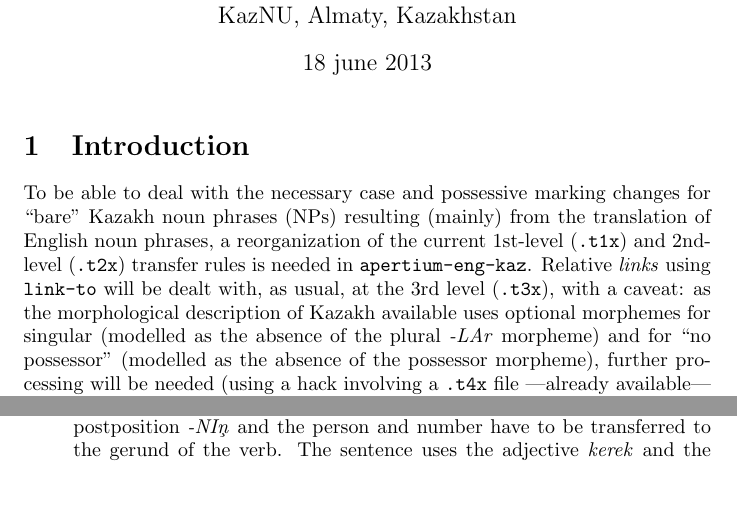
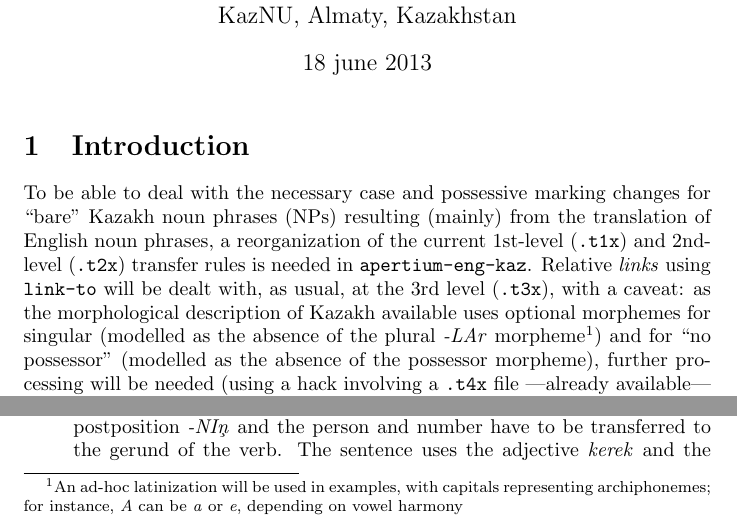
Before and after one commit to apertium/apertium-eng-kaz, a LaTeX document (dev/transfer-rehaul-notes.tex): two parts of page 1 of 5, joined at a grey line, cut so that both start at the same text, the shorter picture padded with empty space. Compiled offline with pdfLaTeX.

Commit message:
one minor change

```diff
--- a/dev/transfer-rehaul-notes.tex
+++ b/dev/transfer-rehaul-notes.tex
@@ -12,7 +12,7 @@
 \maketitle
 
 \section{Introduction}
-To be able to deal with the necessary case and possessive marking changes for ``bare'' Kazakh noun phrases (NPs) resulting (mainly) from the translation of English noun phrases, a reorganization of the current 1st-level (\texttt{.t1x}) and 2nd-level (\texttt{.t2x}) transfer rules is needed in \texttt{apertium-eng-kaz}. Relative \emph{links} using \texttt{link-to} will be dealt with, as usual, at the 3rd level (\texttt{.t3x}), with a caveat: as the morphological description of Kazakh available uses optional morphemes for singular (modelled as the absence of the plural \emph{-LAr} morpheme) and for ``no possessor'' (modelled as the absence of the possessor morpheme), further processing will be needed (using a hack involving a \texttt{.t4x} file ---already available--- processed by 1st-level transfer without calling lexical transfer).
+To be able to deal with the necessary case and possessive marking changes for ``bare'' Kazakh noun phrases (NPs) resulting (mainly) from the translation of English noun phrases, a reorganization of the current 1st-level (\texttt{.t1x}) and 2nd-level (\texttt{.t2x}) transfer rules is needed in \texttt{apertium-eng-kaz}. Relative \emph{links} using \texttt{link-to} will be dealt with, as usual, at the 3rd level (\texttt{.t3x}), with a caveat: as the morphological description of Kazakh available uses optional morphemes for singular (modelled as the absence of the plural \emph{-LAr} morpheme\footnote{An ad-hoc latinization will be used in examples, with capitals representing archiphonemes; for instance, \emph{A} can be \emph{a} or \emph{e}, depending on vowel harmony}) and for ``no possessor'' (modelled as the absence of the possessor morpheme), further processing will be needed (using a hack involving a \texttt{.t4x} file ---already available--- processed by 1st-level transfer without calling lexical transfer).
 
 The idea is that for these ``bare'' NPs, case and possesive markers need to be determined at a later time. This is needed for a number of constructs: these are only some examples:
 \begin{itemize}
```
